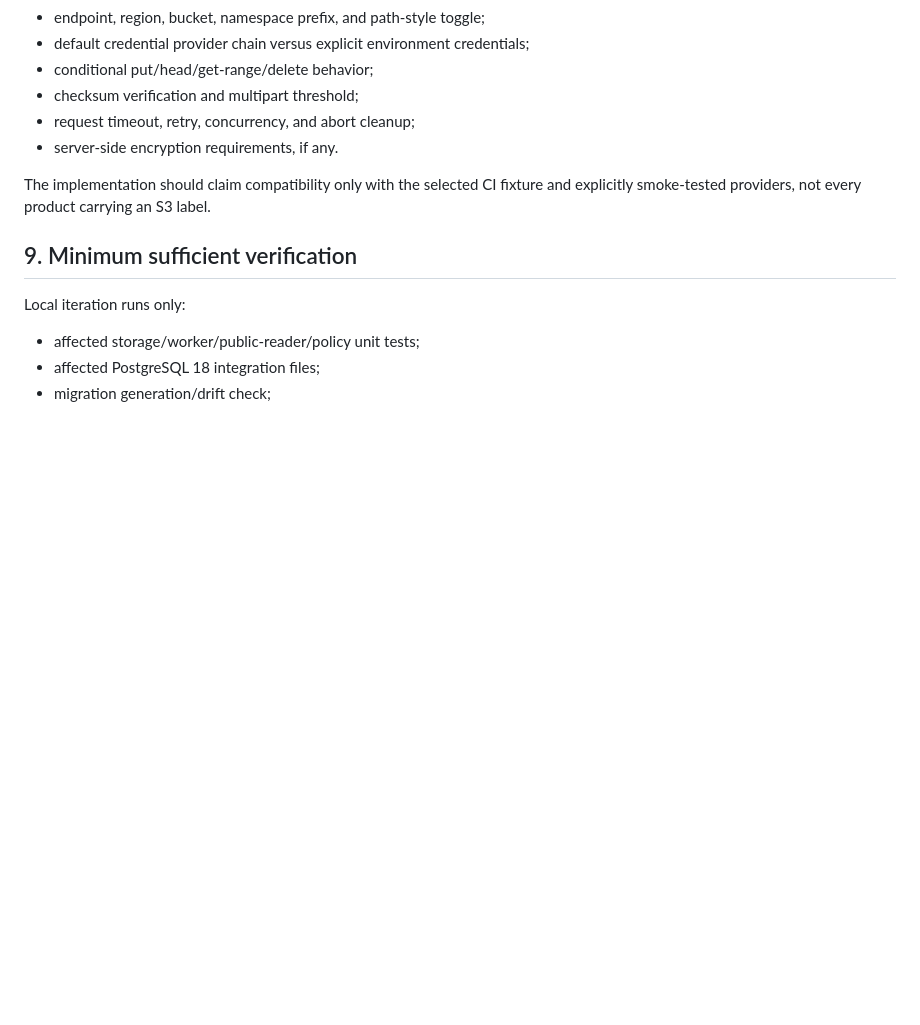
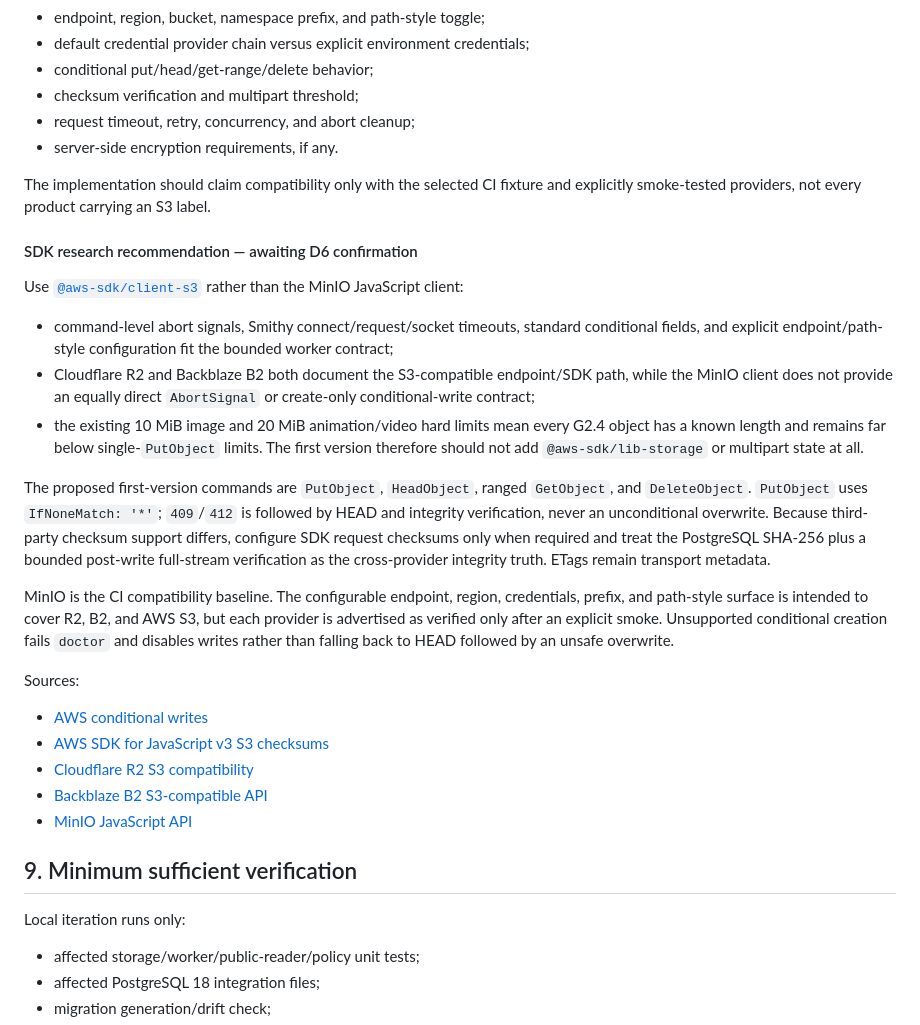
Before and after one commit to cosZone/koharu-suite, a Markdown page: docs/goals/G2.4-s3-compatible-storage.md, the part around the change. Rendered like a GitHub page; blank space fills up the shorter version.

Commit message:
docs: record G2.4 S3 SDK research

```diff
--- a/docs/goals/G2.4-s3-compatible-storage.md
+++ b/docs/goals/G2.4-s3-compatible-storage.md
@@ -219,6 +219,37 @@ The initial contract must pick one tested baseline for:
 The implementation should claim compatibility only with the selected CI fixture and explicitly smoke-tested
 providers, not every product carrying an S3 label.
 
+#### SDK research recommendation — awaiting D6 confirmation
+
+Use [`@aws-sdk/client-s3`](https://github.com/aws/aws-sdk-js-v3) rather than the MinIO JavaScript client:
+
+- command-level abort signals, Smithy connect/request/socket timeouts, standard conditional fields, and explicit
+  endpoint/path-style configuration fit the bounded worker contract;
+- Cloudflare R2 and Backblaze B2 both document the S3-compatible endpoint/SDK path, while the MinIO client does
+  not provide an equally direct `AbortSignal` or create-only conditional-write contract;
+- the existing 10 MiB image and 20 MiB animation/video hard limits mean every G2.4 object has a known length and
+  remains far below single-`PutObject` limits. The first version therefore should not add
+  `@aws-sdk/lib-storage` or multipart state at all.
+
+The proposed first-version commands are `PutObject`, `HeadObject`, ranged `GetObject`, and `DeleteObject`.
+`PutObject` uses `IfNoneMatch: '*'`; `409`/`412` is followed by HEAD and integrity verification, never an
+unconditional overwrite. Because third-party checksum support differs, configure SDK request checksums only
+when required and treat the PostgreSQL SHA-256 plus a bounded post-write full-stream verification as the
+cross-provider integrity truth. ETags remain transport metadata.
+
+MinIO is the CI compatibility baseline. The configurable endpoint, region, credentials, prefix, and path-style
+surface is intended to cover R2, B2, and AWS S3, but each provider is advertised as verified only after an
+explicit smoke. Unsupported conditional creation fails `doctor` and disables writes rather than falling back to
+HEAD followed by an unsafe overwrite.
+
+Sources:
+
+- [AWS conditional writes](https://docs.aws.amazon.com/AmazonS3/latest/userguide/conditional-writes.html)
+- [AWS SDK for JavaScript v3 S3 checksums](https://docs.aws.amazon.com/sdk-for-javascript/v3/developer-guide/s3-checksums.html)
+- [Cloudflare R2 S3 compatibility](https://developers.cloudflare.com/r2/api/s3/api/)
+- [Backblaze B2 S3-compatible API](https://www.backblaze.com/docs/cloud-storage-s3-compatible-api)
+- [MinIO JavaScript API](https://github.com/minio/minio-js/blob/master/docs/API.md)
+
 ## 9. Minimum sufficient verification
 
 Local iteration runs only:
```
